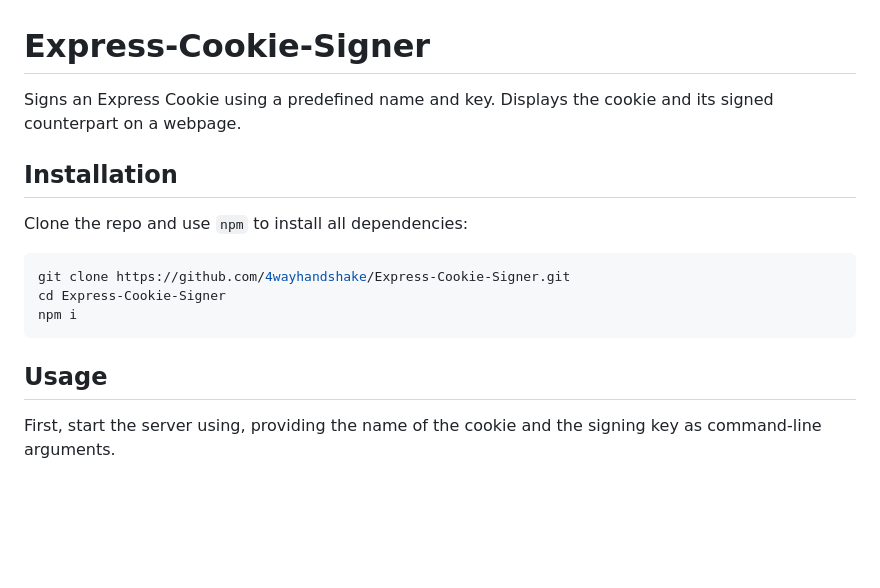
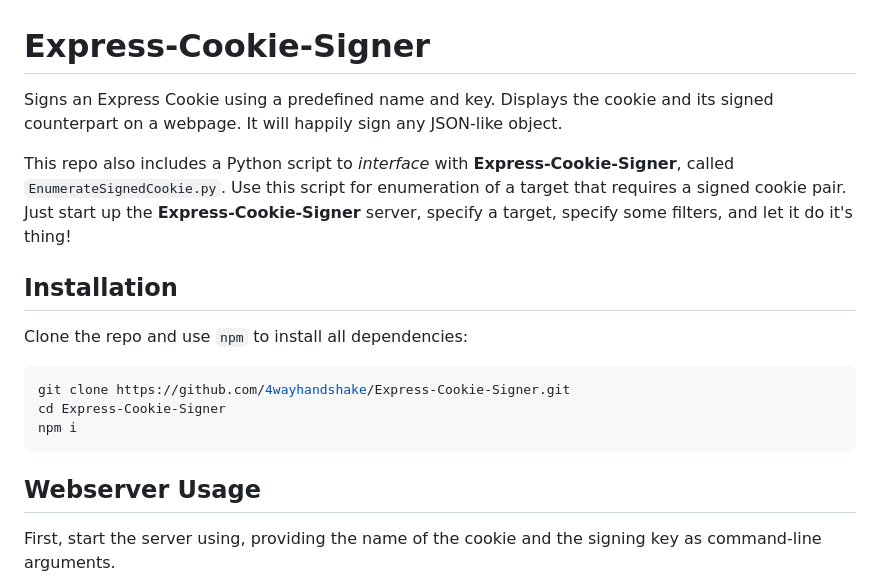
Before and after one commit to 4wayhandshake/Express-Cookie-Signer, a Markdown page: README.md, the part around the change printed below. Rendered like a GitHub page; blank space fills up the shorter version.

```diff
--- a/README.md
+++ b/README.md
@@ -1,5 +1,7 @@
 # Express-Cookie-Signer
-Signs an Express Cookie using a predefined name and key. Displays the cookie and its signed counterpart on a webpage.
+Signs an Express Cookie using a predefined name and key. Displays the cookie and its signed counterpart on a webpage. It will happily sign any JSON-like object.
+
+This repo also includes a Python script to *interface* with **Express-Cookie-Signer**, called `EnumerateSignedCookie.py`. Use this script for enumeration of a target that requires a signed cookie pair. Just start up the **Express-Cookie-Signer** server, specify a target, specify some filters, and let it do it's thing!
 
 
 
@@ -15,7 +17,7 @@ npm i
 
 
 
-## Usage
+## Webserver Usage
 
 First, start the server using, providing the name of the cookie and the signing key as command-line arguments.
 
```
Also changed, not shown: other parts of README.md (+42 -1 lines), EnumerateSignedCookie.gif (added), 2 other files.
